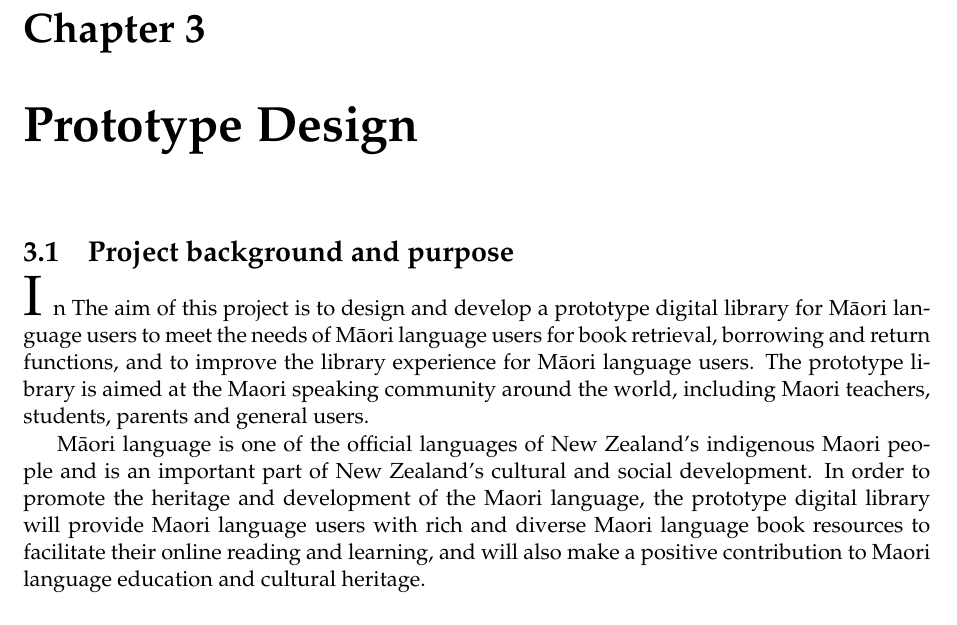
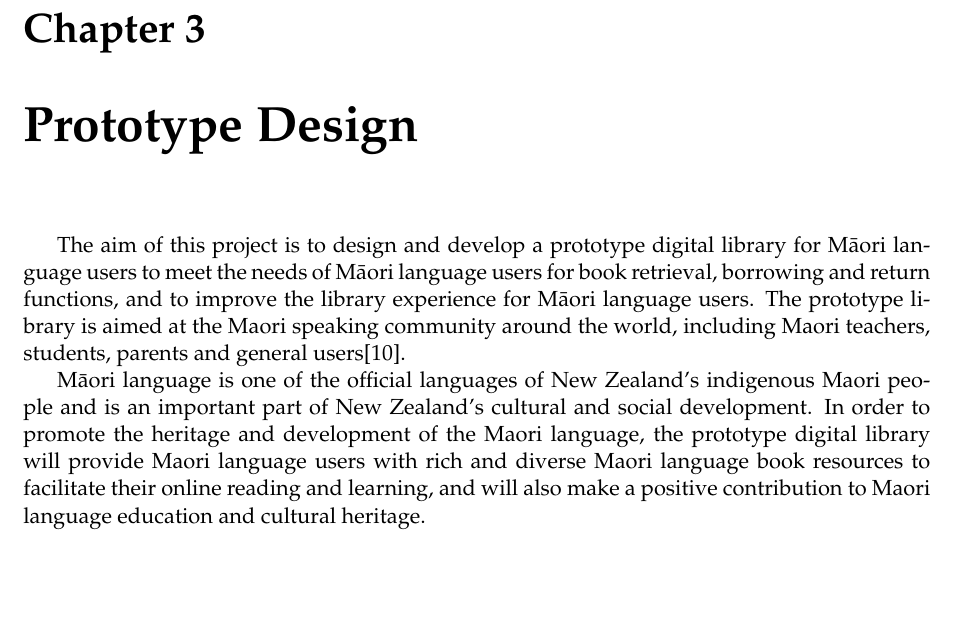
Before and after one commit to 54chen/waikatohea, a LaTeX document (report.tex, which reads chap3.tex): part of page 14 of 23, cut so that both start at the same text, the shorter picture padded with empty space. Compiled offline with pdfLaTeX.

Commit message:
Update chap3.tex

```diff
--- a/chap3.tex
+++ b/chap3.tex
@@ -1,7 +1,6 @@
 \chapter{Prototype Design}
 
-\section{Project background and purpose}
-\lettrine[lines=2]{I}\\n The aim of this project is to design and develop a prototype digital library for Māori language users to meet the needs of Māori language users for book retrieval, borrowing and return functions, and to improve the library experience for Māori language users. The prototype library is aimed at the Maori speaking community around the world, including Maori teachers, students, parents and general users.
+The aim of this project is to design and develop a prototype digital library for Māori language users to meet the needs of Māori language users for book retrieval, borrowing and return functions, and to improve the library experience for Māori language users. The prototype library is aimed at the Maori speaking community around the world, including Maori teachers, students, parents and general users\cite{Pixso官网新0:online}.
 
 Māori language is one of the official languages of New Zealand's indigenous Maori people and is an important part of New Zealand's cultural and social development. In order to promote the heritage and development of the Maori language, the prototype digital library will provide Maori language users with rich and diverse Maori language book resources to facilitate their online reading and learning, and will also make a positive contribution to Maori language education and cultural heritage.
 
```
